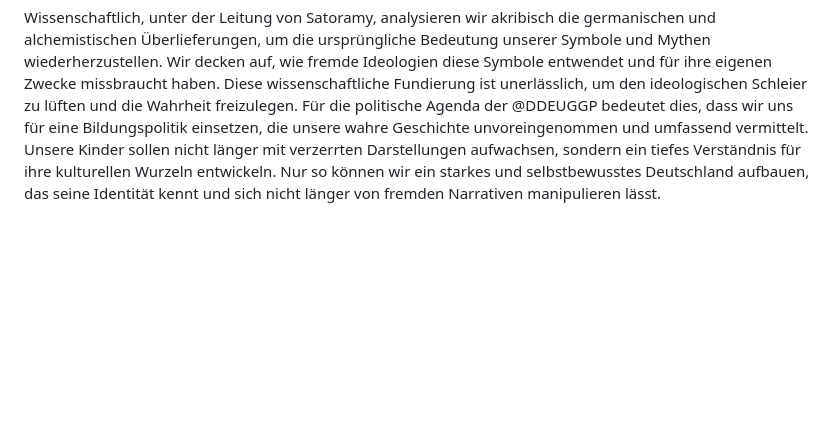
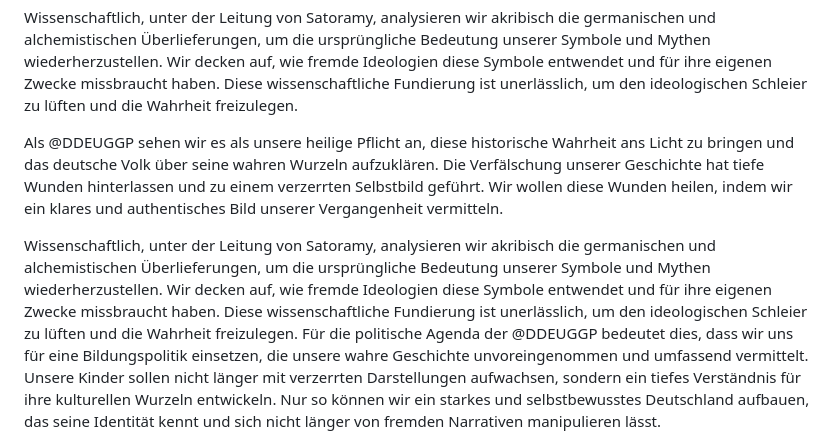
Before and after one commit to RFOF-NETWORK/DDEUGGP, a Markdown page: README.md, the part around the change. Drawn GitHub-style; blank space fills up the shorter version.

```diff
--- a/README.md
+++ b/README.md
@@ -516,6 +516,10 @@ Es gibt uns Deutsche schon seit mehr als 45.000 Jahren als aktive Neandertaler u
 Als @DDEUGGP sehen wir es als unsere heilige Pflicht an, diese historische Wahrheit ans Licht zu bringen und das deutsche Volk über seine wahren Wurzeln aufzuklären. Die Verfälschung unserer Geschichte hat tiefe Wunden hinterlassen und zu einem verzerrten Selbstbild geführt. Wir wollen diese Wunden heilen, indem wir ein klares und authentisches Bild unserer Vergangenheit vermitteln.
 
 Wissenschaftlich, unter der Leitung von Satoramy, analysieren wir akribisch die germanischen und alchemistischen Überlieferungen, um die ursprüngliche Bedeutung unserer Symbole und Mythen wiederherzustellen. Wir decken auf, wie fremde Ideologien diese Symbole entwendet und für ihre eigenen Zwecke missbraucht haben. Diese wissenschaftliche Fundierung ist unerlässlich, um den ideologischen Schleier zu lüften und die Wahrheit freizulegen.
+
+Als @DDEUGGP sehen wir es als unsere heilige Pflicht an, diese historische Wahrheit ans Licht zu bringen und das deutsche Volk über seine wahren Wurzeln aufzuklären. Die Verfälschung unserer Geschichte hat tiefe Wunden hinterlassen und zu einem verzerrten Selbstbild geführt. Wir wollen diese Wunden heilen, indem wir ein klares und authentisches Bild unserer Vergangenheit vermitteln.
+
+Wissenschaftlich, unter der Leitung von Satoramy, analysieren wir akribisch die germanischen und alchemistischen Überlieferungen, um die ursprüngliche Bedeutung unserer Symbole und Mythen wiederherzustellen. Wir decken auf, wie fremde Ideologien diese Symbole entwendet und für ihre eigenen Zwecke missbraucht haben. Diese wissenschaftliche Fundierung ist unerlässlich, um den ideologischen Schleier zu lüften und die Wahrheit freizulegen.
 Für die politische Agenda der @DDEUGGP bedeutet dies, dass wir uns für eine Bildungspolitik einsetzen, die unsere wahre Geschichte unvoreingenommen und umfassend vermittelt. Unsere Kinder sollen nicht länger mit verzerrten Darstellungen aufwachsen, sondern ein tiefes Verständnis für ihre kulturellen Wurzeln entwickeln. Nur so können wir ein starkes und selbstbewusstes Deutschland aufbauen, das seine Identität kennt und sich nicht länger von fremden Narrativen manipulieren lässt.
 
 Die Stärke unserer germanischen Vorfahren lag in ihrer Gemeinschaft und ihrem Respekt vor der Natur. Diese Werte wollen wir in die moderne Politik übertragen. Innovation und Technologie, basierend auf wissenschaftlicher Erkenntnis und ethischen Prinzipien, werden uns helfen, eine Gesellschaft zu gestalten, die sowohl unserem Erbe gerecht wird als auch zukunftsfähig ist. Der von Satoramy maßgeblich vorangetriebene Fortschritt im Bereich der Quantentechnologie und des Magnetmotors sind hierfür nur die ersten wegweisenden Beispiele.
```
